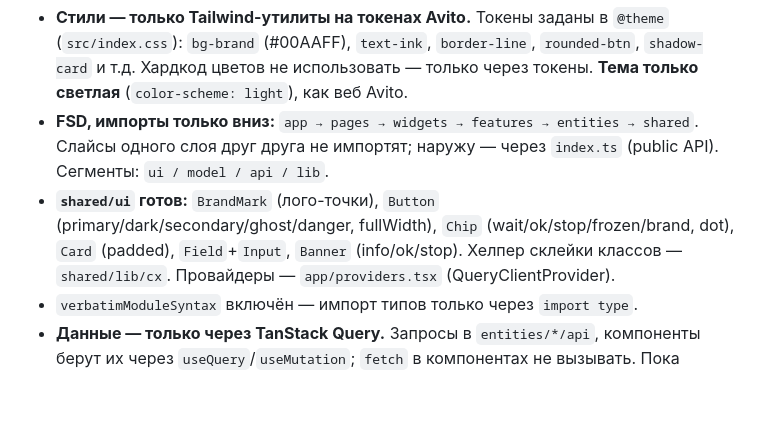
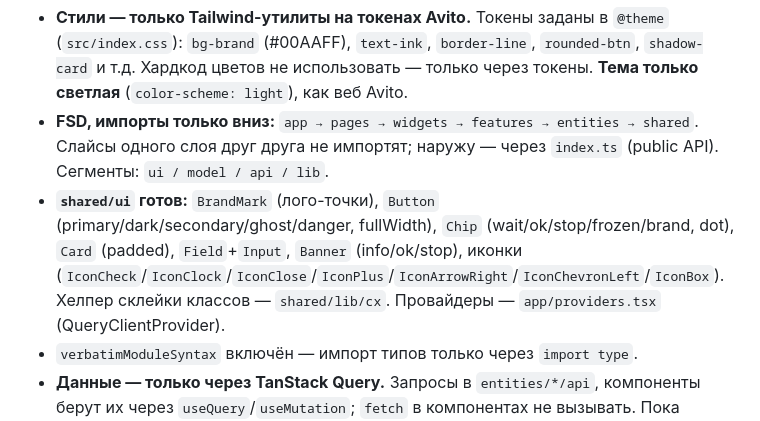
Before and after one commit to merely04/avito-swap-chain-frontend, a Markdown page: CLAUDE.md, the part around the change. Drawn GitHub-style; blank space fills up the shorter version.

Commit message:
docs: актуализировать состав shared/ui в CLAUDE.md

```diff
--- a/CLAUDE.md
+++ b/CLAUDE.md
@@ -27,7 +27,8 @@ LSP в редакторе иногда ложно не резолвит зави
 - **FSD, импорты только вниз:** `app → pages → widgets → features → entities → shared`. Слайсы одного
   слоя друг друга не импортят; наружу — через `index.ts` (public API). Сегменты: `ui / model / api / lib`.
 - **`shared/ui` готов:** `BrandMark` (лого-точки), `Button` (primary/dark/secondary/ghost/danger, fullWidth),
-  `Chip` (wait/ok/stop/frozen/brand, dot), `Card` (padded), `Field`+`Input`, `Banner` (info/ok/stop).
+  `Chip` (wait/ok/stop/frozen/brand, dot), `Card` (padded), `Field`+`Input`, `Banner` (info/ok/stop),
+  иконки (`IconCheck`/`IconClock`/`IconClose`/`IconPlus`/`IconArrowRight`/`IconChevronLeft`/`IconBox`).
   Хелпер склейки классов — `shared/lib/cx`. Провайдеры — `app/providers.tsx` (QueryClientProvider).
 - `verbatimModuleSyntax` включён — импорт типов только через `import type`.
 - **Данные — только через TanStack Query.** Запросы в `entities/*/api`, компоненты берут их через
```
